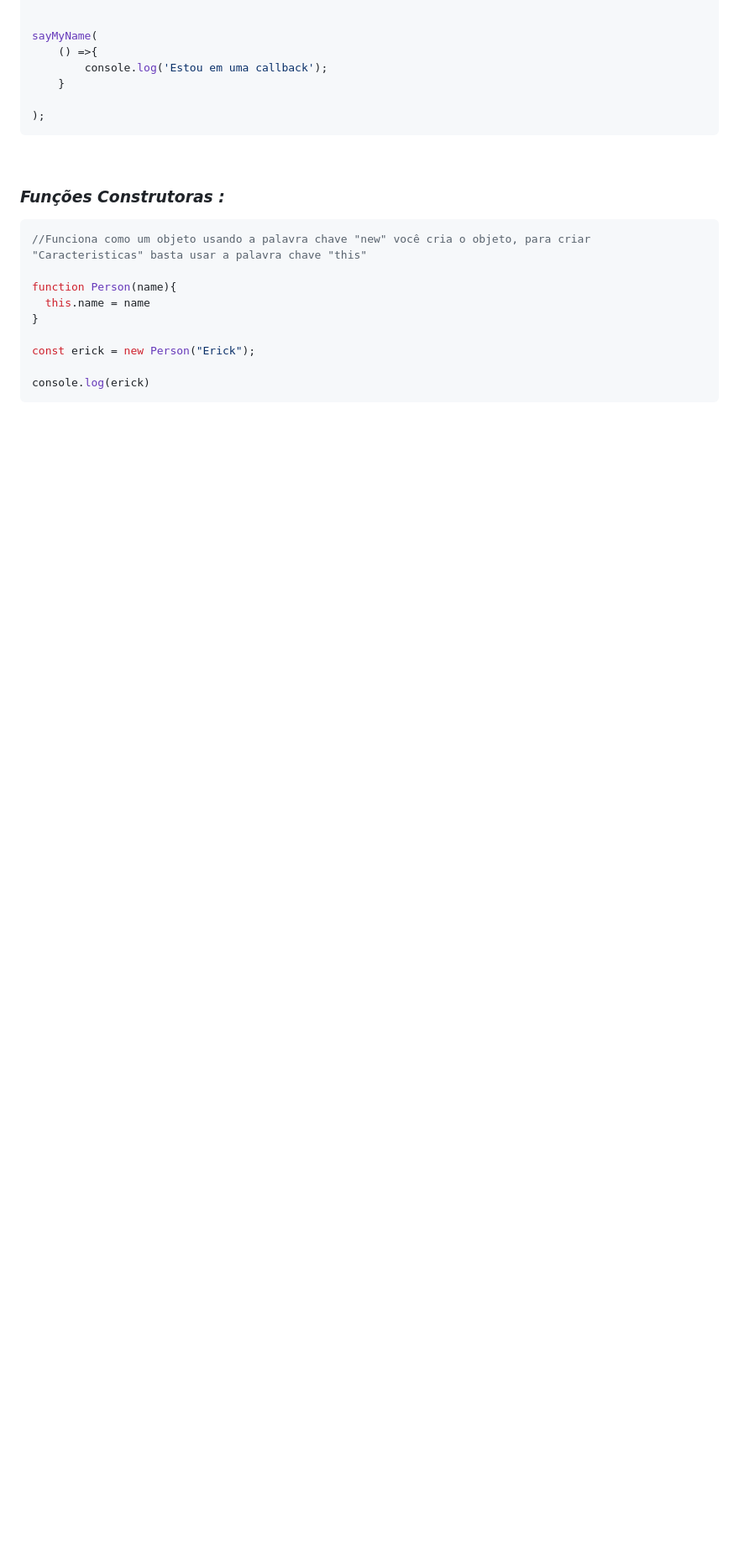
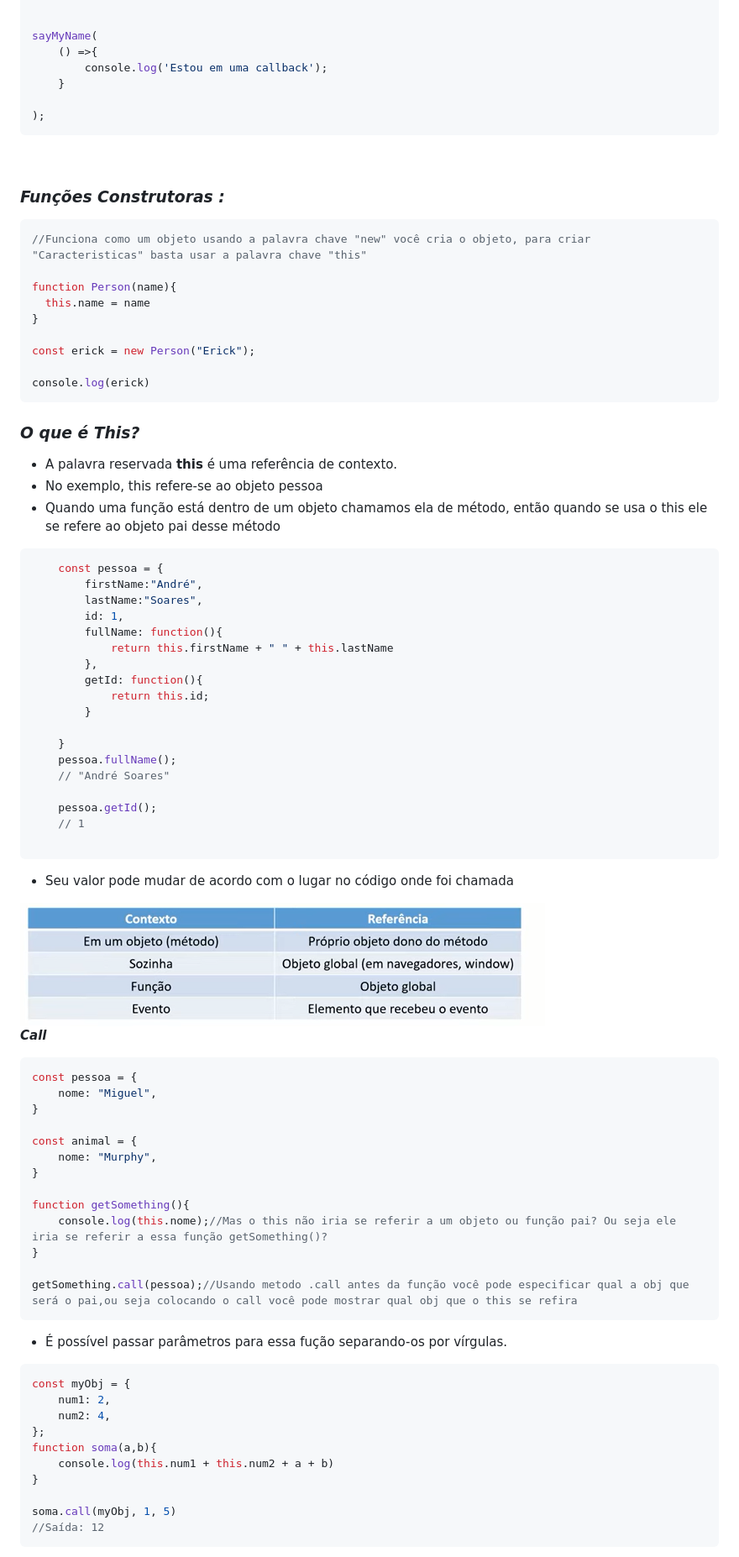
Before and after one commit to mariosoares/EriickW-Cursos, a Markdown page: JavaScript/README.md, the part around the change printed below. Shown: that part at 84% size. Rendered like a GitHub page; pictures changed too: img/this.png (added); blank space fills up the shorter version.

````diff
--- a/JavaScript/README.md
+++ b/JavaScript/README.md
@@ -397,3 +436,67 @@ const erick = new Person("Erick");
 console.log(erick)
 ```
 
+
+### ***O que é This?***
+
+- A palavra reservada **this** é uma referência de contexto.
+- No exemplo, this refere-se ao objeto pessoa
+- Quando uma função está dentro de um objeto chamamos ela de método, então quando se usa o this ele se refere ao objeto pai desse método
+
+```js
+    const pessoa = {
+        firstName:"André",
+        lastName:"Soares",
+        id: 1,
+        fullName: function(){
+            return this.firstName + " " + this.lastName
+        },
+        getId: function(){
+            return this.id;
+        }
+
+    }
+    pessoa.fullName();
+    // "André Soares"
+
+    pessoa.getId();
+    // 1
+
+```
+- Seu valor pode mudar de acordo com o lugar no código onde foi chamada
+
+<img src="../img/this.png">
+
+<br>
+
+***Call***
+
+```js
+const pessoa = {
+    nome: "Miguel",
+}
+
+const animal = {
+    nome: "Murphy",
+}
+
+function getSomething(){
+    console.log(this.nome);//Mas o this não iria se referir a um objeto ou função pai? Ou seja ele iria se referir a essa função getSomething()?
+}
+
+getSomething.call(pessoa);//Usando metodo .call antes da função você pode especificar qual a obj que será o pai,ou seja colocando o call você pode mostrar qual obj que o this se refira
+```
+- É possível passar parâmetros para essa fução separando-os por vírgulas.
+```js
+const myObj = {
+    num1: 2,
+    num2: 4,
+};
+function soma(a,b){
+    console.log(this.num1 + this.num2 + a + b)
+}
+
+soma.call(myObj, 1, 5)
+//Saída: 12
+```
+
````
Also changed, not shown: other parts of JavaScript/README.md (+114 -1 lines), lllfkfk.md (added, +12 -0 lines).
